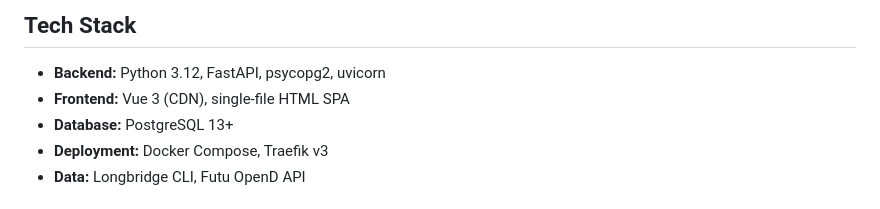
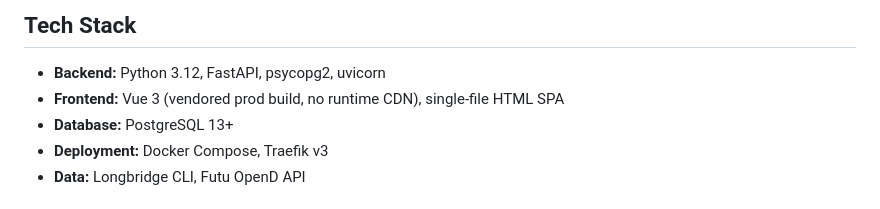
Before and after one commit to GwoFinTech/fincal, a Markdown page: README.md, the part around the change. Drawn GitHub-style.

Commit message:
docs: the SPA ships a vendored Vue build, not a CDN copy
#42 replaced the unpkg script with app/static/assets/vendor/vue.global.prod.js
and #119 extended the deploy gate to every third-party subresource, but the
tech-stack line still described the pre-#42 shape.

```diff
--- a/README.md
+++ b/README.md
@@ -716,7 +716,7 @@ Run it by hand with `python3 scripts/check_service_health.py`; it is read-only
 ## Tech Stack
 
 - **Backend:** Python 3.12, FastAPI, psycopg2, uvicorn
-- **Frontend:** Vue 3 (CDN), single-file HTML SPA
+- **Frontend:** Vue 3 (vendored prod build, no runtime CDN), single-file HTML SPA
 - **Database:** PostgreSQL 13+
 - **Deployment:** Docker Compose, Traefik v3
 - **Data:** Longbridge CLI, Futu OpenD API
```
